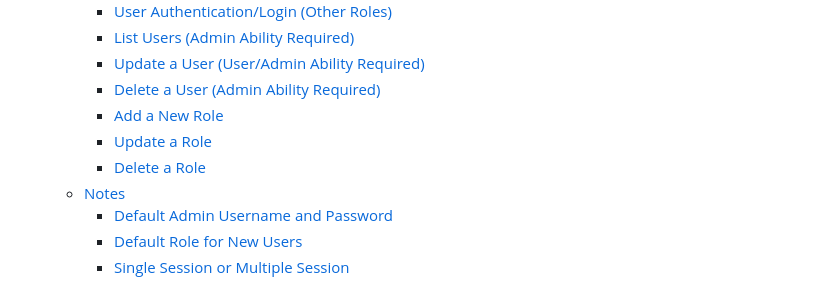
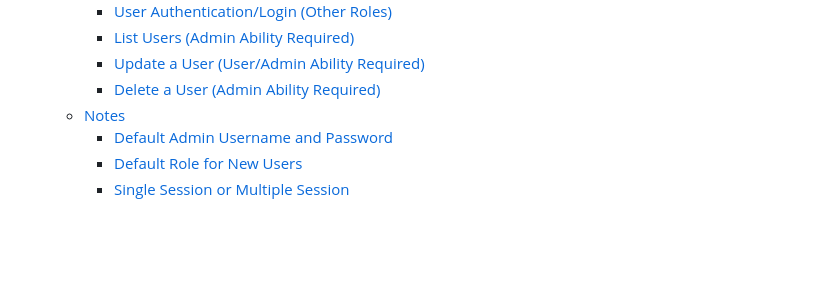
Before and after one commit to hmtanbir/sanda, a Markdown page: README.md, the part around the change. Drawn GitHub-style; blank space fills up the shorter version.

Commit message:
Update README.md
Fix broken links on README

```diff
--- a/README.md
+++ b/README.md
@@ -38,9 +38,6 @@ Sanda works with Ruby on Rails 8.x., PostgresSQL 14.x, Redis 7.x
         - [List Users (Admin Ability Required)](#list-users-admin-ability-required)
         - [Update a User (User/Admin Ability Required)](#update-a-user-useradmin-ability-required)
         - [Delete a User (Admin Ability Required)](#delete-a-user-admin-ability-required)
-        - [Add a New Role](#add-a-new-role-admin-ability-required)
-        - [Update a Role](#update-a-role-admin-ability-required)
-        - [Delete a Role](#delete-a-role-admin-ability-required)
     - [Notes](#notes)
         - [Default Admin Username and Password](#default-admin-username-and-password)
         - [Default Role for New Users](#default-role-for-new-users)
```
